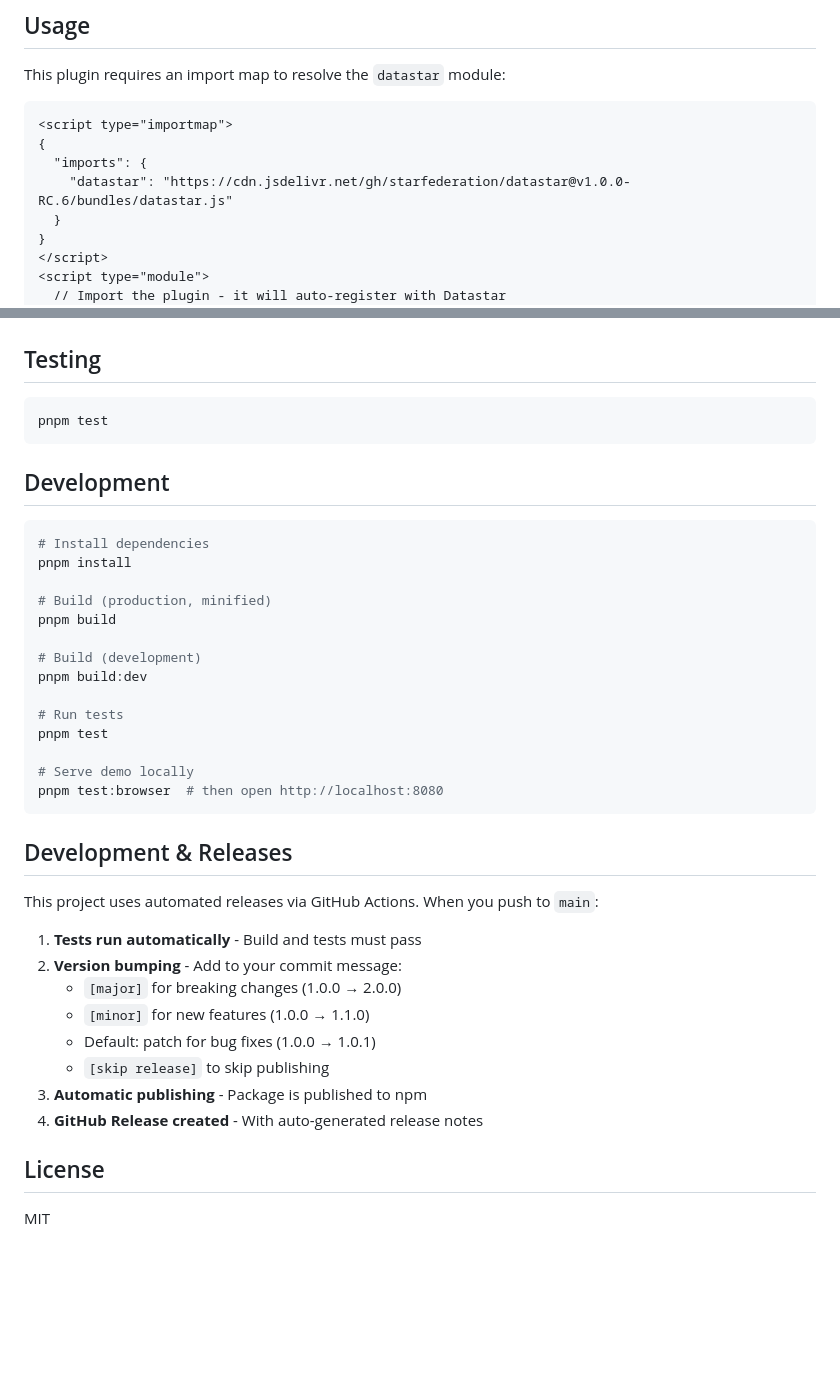
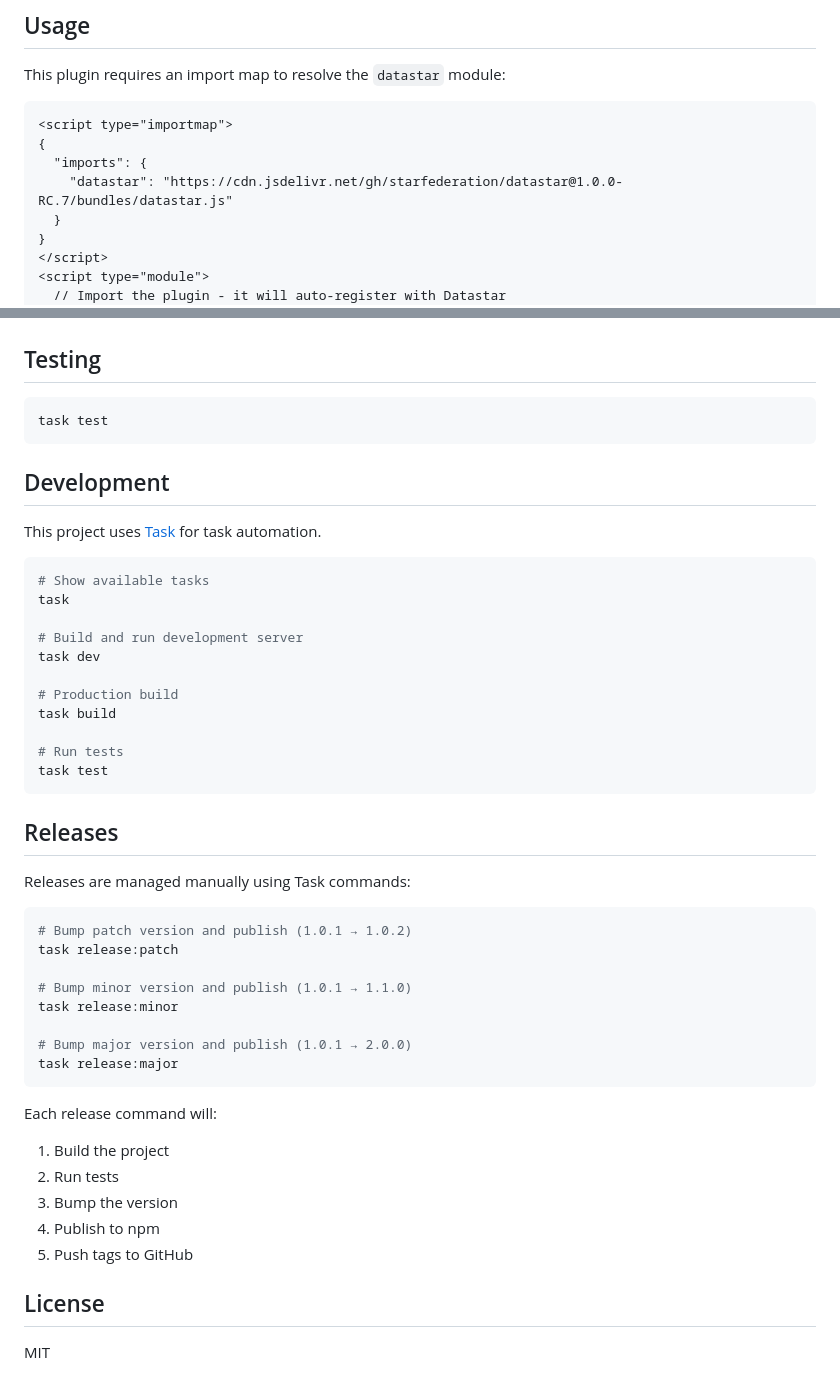
Before and after one commit to Yacobolo/datastar-prop, a Markdown page: README.md, 2 parts joined by grey strips. GitHub-like rendering; blank space fills up the shorter version.

````diff
--- a/README.md
+++ b/README.md
@@ -49,7 +49,7 @@ This plugin requires an import map to resolve the `datastar` module:
 <script type="importmap">
 {
   "imports": {
-    "datastar": "https://cdn.jsdelivr.net/gh/starfederation/datastar@v1.0.0-RC.6/bundles/datastar.js"
+    "datastar": "https://cdn.jsdelivr.net/gh/starfederation/datastar@1.0.0-RC.7/bundles/datastar.js"
   }
 }
 </script>
@@ -154,40 +154,48 @@ attribute(propPlugin(effect));
 ## Testing
 
 ```bash
-pnpm test
+task test
 ```
 
 ## Development
 
+This project uses [Task](https://taskfile.dev) for task automation.
+
 ```bash
-# Install dependencies
-pnpm install
+# Show available tasks
+task
 
-# Build (production, minified)
-pnpm build
+# Build and run development server
+task dev
 
-# Build (development)
-pnpm build:dev
+# Production build
+task build
 
 # Run tests
-pnpm test
-
-# Serve demo locally
-pnpm test:browser  # then open http://localhost:8080
+task test
 ```
 
-## Development & Releases
+## Releases
 
-This project uses automated releases via GitHub Actions. When you push to `main`:
+Releases are managed manually using Task commands:
 
-1. **Tests run automatically** - Build and tests must pass
-2. **Version bumping** - Add to your commit message:
-   - `[major]` for breaking changes (1.0.0 → 2.0.0)
-   - `[minor]` for new features (1.0.0 → 1.1.0)
-   - Default: patch for bug fixes (1.0.0 → 1.0.1)
-   - `[skip release]` to skip publishing
-3. **Automatic publishing** - Package is published to npm
-4. **GitHub Release created** - With auto-generated release notes
+```bash
+# Bump patch version and publish (1.0.1 → 1.0.2)
+task release:patch
+
+# Bump minor version and publish (1.0.1 → 1.1.0)
+task release:minor
+
+# Bump major version and publish (1.0.1 → 2.0.0)
+task release:major
+```
+
+Each release command will:
+1. Build the project
+2. Run tests
+3. Bump the version
+4. Publish to npm
+5. Push tags to GitHub
 
 ## License
 
````
